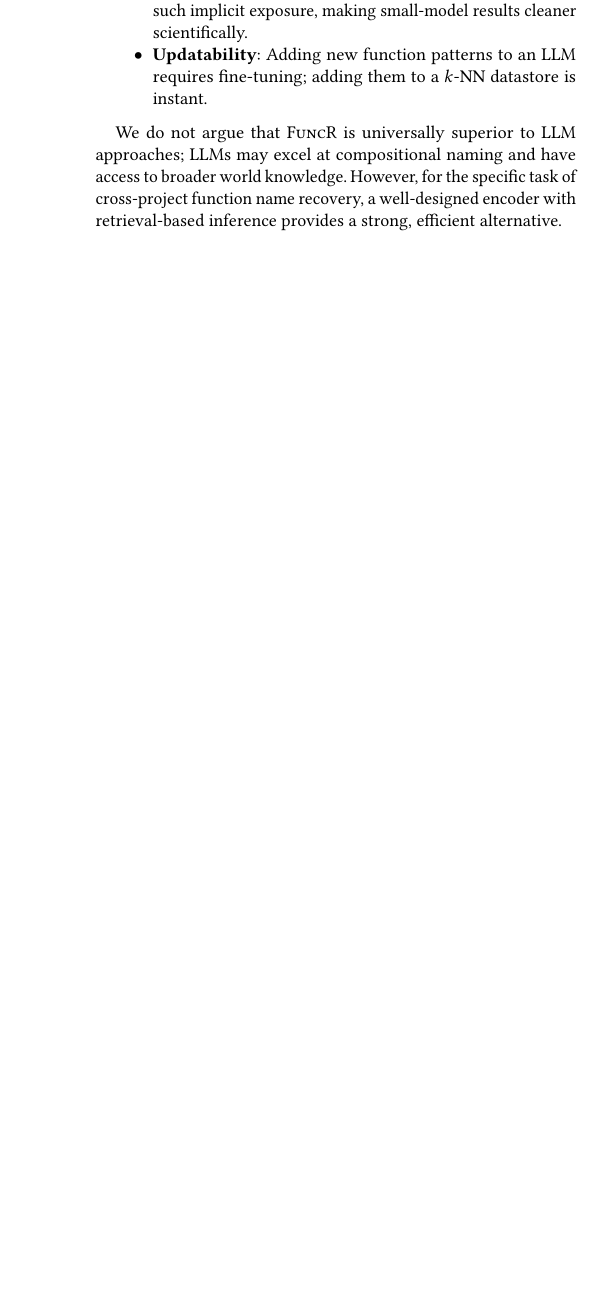
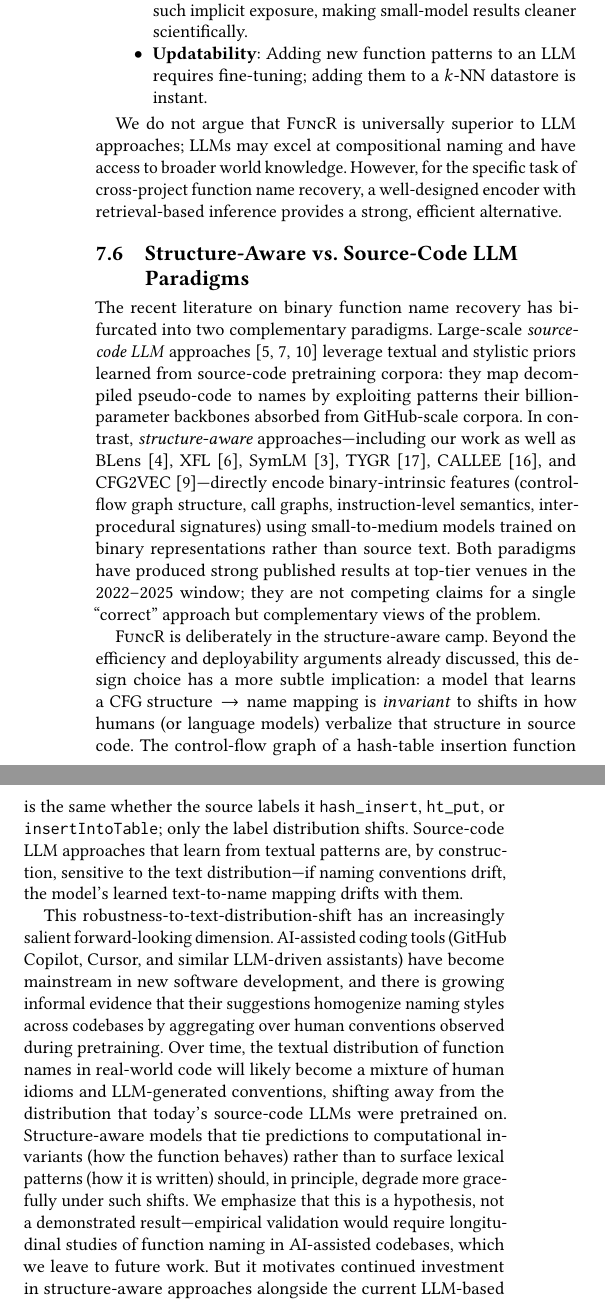
Before and after one commit to ananta-pradipta/stripped-binary-name-recovery, a LaTeX paper (paper/paper_conference.tex): part of one column of page 16 of 17 before the commit and two parts of the columns of page 16 of 18 after it, the two joined at a grey line, cut so that both start at the same text, the shorter picture padded with empty space. Compiled offline with pdfLaTeX.

Commit message:
Add Discussion subsection on structure-aware vs LLM paradigms
New subsection after 'Comparison with LLM Approaches' and before
Limitations. Positions FuncR within the structure-aware paradigm
alongside BLens, XFL, SymLM, TYGR, CALLEE, and CFG2VEC, and argues
for robustness-to-text-distribution-shift as a forward-looking
advantage of structure-aware approaches.

Key claims (carefully scoped):
- Two complementary paradigms in recent literature (source-code LLM
  vs structure-aware), both with top-tier publications.
- A model learning CFG structure -> name is invariant to shifts in
  how humans or LLMs verbalize that structure in source code (the
  CFG of hash-table insertion is the same regardless of whether
  it's called hash_insert, ht_put, or insertIntoTable).
- In the AI-assisted coding era, naming styles are homogenizing as
  Copilot/Cursor-style tools aggregate over human conventions;
  structure-aware models should degrade more gracefully under such
  distribution shift than source-code LLM approaches that learn
  from textual patterns.
- Explicitly marked as a hypothesis, not a demonstrated result.
  Empirical validation requires longitudinal studies, left to
  future work.

Added CFG2VEC bibitem for the paradigm list citation.

```diff
--- a/paper/paper_conference.tex
+++ b/paper/paper_conference.tex
@@ -975,6 +975,15 @@ The trend in binary analysis is toward ever-larger language models: SYMGEN~\cite
 
 We do not argue that \sysname{} is universally superior to LLM approaches; LLMs may excel at compositional naming and have access to broader world knowledge. However, for the specific task of cross-project function name recovery, a well-designed encoder with retrieval-based inference provides a strong, efficient alternative.
 
+\subsection{Structure-Aware vs.\ Source-Code LLM Paradigms}
+\label{sec:paradigms}
+
+The recent literature on binary function name recovery has bifurcated into two complementary paradigms. Large-scale \emph{source-code LLM} approaches~\cite{symgen,prorec,beyondclass} leverage textual and stylistic priors learned from source-code pretraining corpora: they map decompiled pseudo-code to names by exploiting patterns their billion-parameter backbones absorbed from GitHub-scale corpora. In contrast, \emph{structure-aware} approaches---including our work as well as BLens~\cite{blens}, XFL~\cite{xfl}, SymLM~\cite{symlm}, TYGR~\cite{tygr}, CALLEE~\cite{callee}, and CFG2VEC~\cite{cfg2vec}---directly encode binary-intrinsic features (control-flow graph structure, call graphs, instruction-level semantics, inter-procedural signatures) using small-to-medium models trained on binary representations rather than source text. Both paradigms have produced strong published results at top-tier venues in the 2022--2025 window; they are not competing claims for a single ``correct'' approach but complementary views of the problem.
+
+\sysname{} is deliberately in the structure-aware camp. Beyond the efficiency and deployability arguments already discussed, this design choice has a more subtle implication: a model that learns a $\text{CFG structure} \rightarrow \text{name}$ mapping is \emph{invariant} to shifts in how humans (or language models) verbalize that structure in source code. The control-flow graph of a hash-table insertion function is the same whether the source labels it \texttt{hash\_insert}, \texttt{ht\_put}, or \texttt{insertIntoTable}; only the label distribution shifts. Source-code LLM approaches that learn from textual patterns are, by construction, sensitive to the text distribution---if naming conventions drift, the model's learned text-to-name mapping drifts with them.
+
+This robustness-to-text-distribution-shift has an increasingly salient forward-looking dimension. AI-assisted coding tools (GitHub Copilot, Cursor, and similar LLM-driven assistants) have become mainstream in new software development, and there is growing informal evidence that their suggestions homogenize naming styles across codebases by aggregating over human conventions observed during pretraining. Over time, the textual distribution of function names in real-world code will likely become a mixture of human idioms and LLM-generated conventions, shifting away from the distribution that today's source-code LLMs were pretrained on. Structure-aware models that tie predictions to computational invariants (how the function behaves) rather than to surface lexical patterns (how it is written) should, in principle, degrade more gracefully under such shifts. We emphasize that this is a hypothesis, not a demonstrated result---empirical validation would require longitudinal studies of function naming in AI-assisted codebases, which we leave to future work. But it motivates continued investment in structure-aware approaches alongside the current LLM-based momentum in the field.
+
 % ============================================================================
 \section{Limitations}
 \label{sec:limitations}
```
Also changed, not shown: paper/paper_conference.pdf, paper/paper_conference.tex (3 more changed lines).
